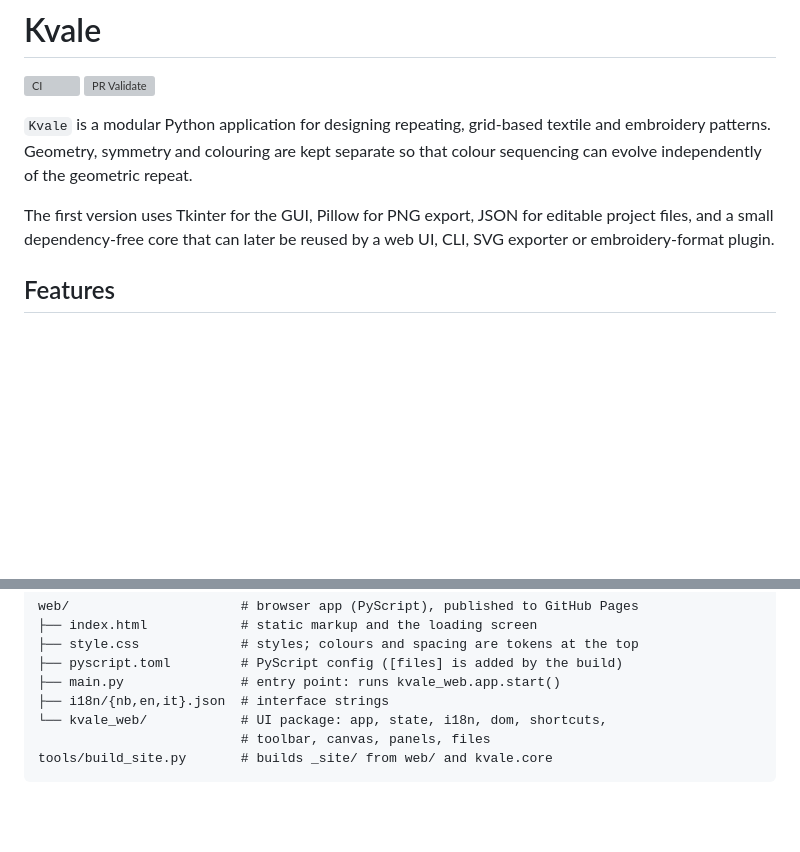
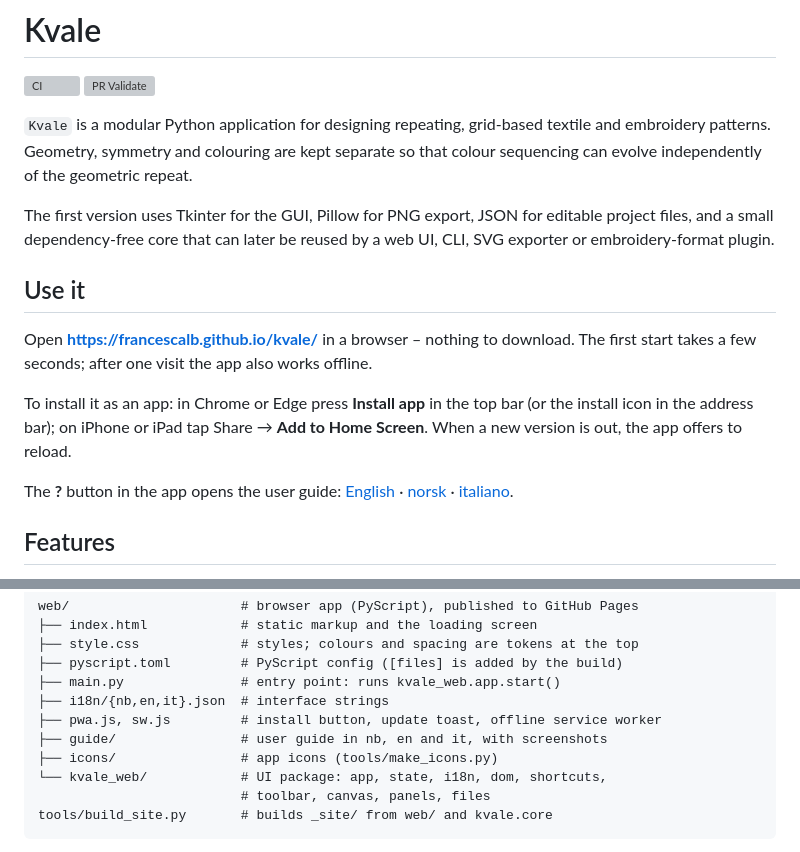
Before and after one commit to francescalb/kvale, a Markdown page: README.md, 2 parts joined by grey strips. Drawn GitHub-style; blank space fills up the shorter version; grey boxes are pictures that could not be loaded.

```diff
--- a/README.md
+++ b/README.md
@@ -10,6 +10,20 @@ kept separate so that colour sequencing can evolve independently of the geometri
 The first version uses Tkinter for the GUI, Pillow for PNG export, JSON for editable
 project files, and a small dependency-free core that can later be reused by a web UI,
 CLI, SVG exporter or embroidery-format plugin.
+
+## Use it
+
+Open **<https://francescalb.github.io/kvale/>** in a browser – nothing to download.
+The first start takes a few seconds; after one visit the app also works offline.
+
+To install it as an app: in Chrome or Edge press **Install app** in the top bar
+(or the install icon in the address bar); on iPhone or iPad tap Share →
+**Add to Home Screen**. When a new version is out, the app offers to reload.
+
+The **?** button in the app opens the user guide:
+[English](https://francescalb.github.io/kvale/guide/en.html) ·
+[norsk](https://francescalb.github.io/kvale/guide/nb.html) ·
+[italiano](https://francescalb.github.io/kvale/guide/it.html).
 
 ## Features
 
@@ -65,6 +79,9 @@ web/                      # browser app (PyScript), published to GitHub Pages
 ├── pyscript.toml         # PyScript config ([files] is added by the build)
 ├── main.py               # entry point: runs kvale_web.app.start()
 ├── i18n/{nb,en,it}.json  # interface strings
+├── pwa.js, sw.js         # install button, update toast, offline service worker
+├── guide/                # user guide in nb, en and it, with screenshots
+├── icons/                # app icons (tools/make_icons.py)
 └── kvale_web/            # UI package: app, state, i18n, dom, shortcuts,
                           # toolbar, canvas, panels, files
 tools/build_site.py       # builds _site/ from web/ and kvale.core
```
Also changed, not shown: docs/PLAN.md (+2 -1 lines), web/README.md (+17 -0 lines).
